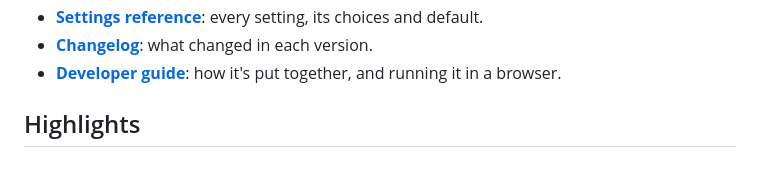
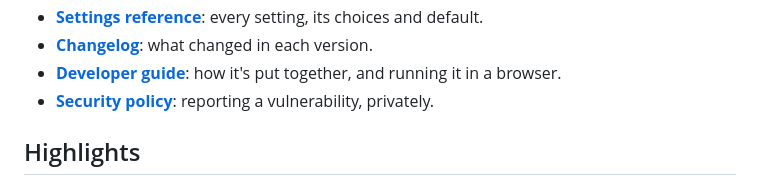
Before and after one commit to Kepler75/StremioK, a Markdown page: README.md, the part around the change. GitHub-like rendering.

Commit message:
Security policy

```diff
--- a/README.md
+++ b/README.md
@@ -16,6 +16,7 @@ video through Samsung's AVPlay API.
 - **[Changelog](CHANGELOG.md)**: what changed in each version.
 - **[Developer guide](docs/DEVELOPER-GUIDE.md)**: how it's put together, and running it in a
   browser.
+- **[Security policy](docs/SECURITY.md)**: reporting a vulnerability, privately.
 
 ## Highlights
 
```
Also changed, not shown: docs/DEVELOPER-GUIDE.md (+1 -0 lines), docs/SECURITY.md (added, +69 -0 lines).
